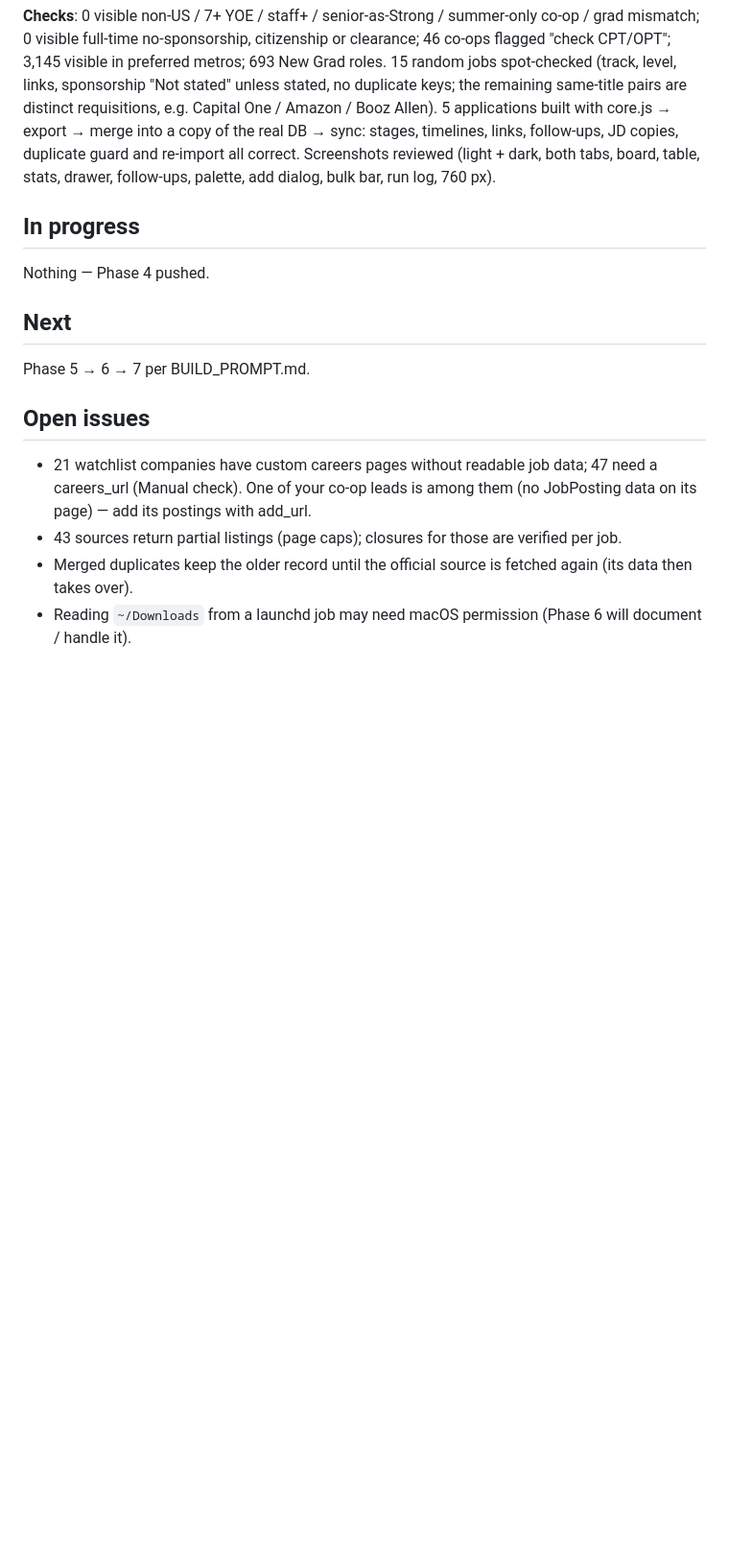
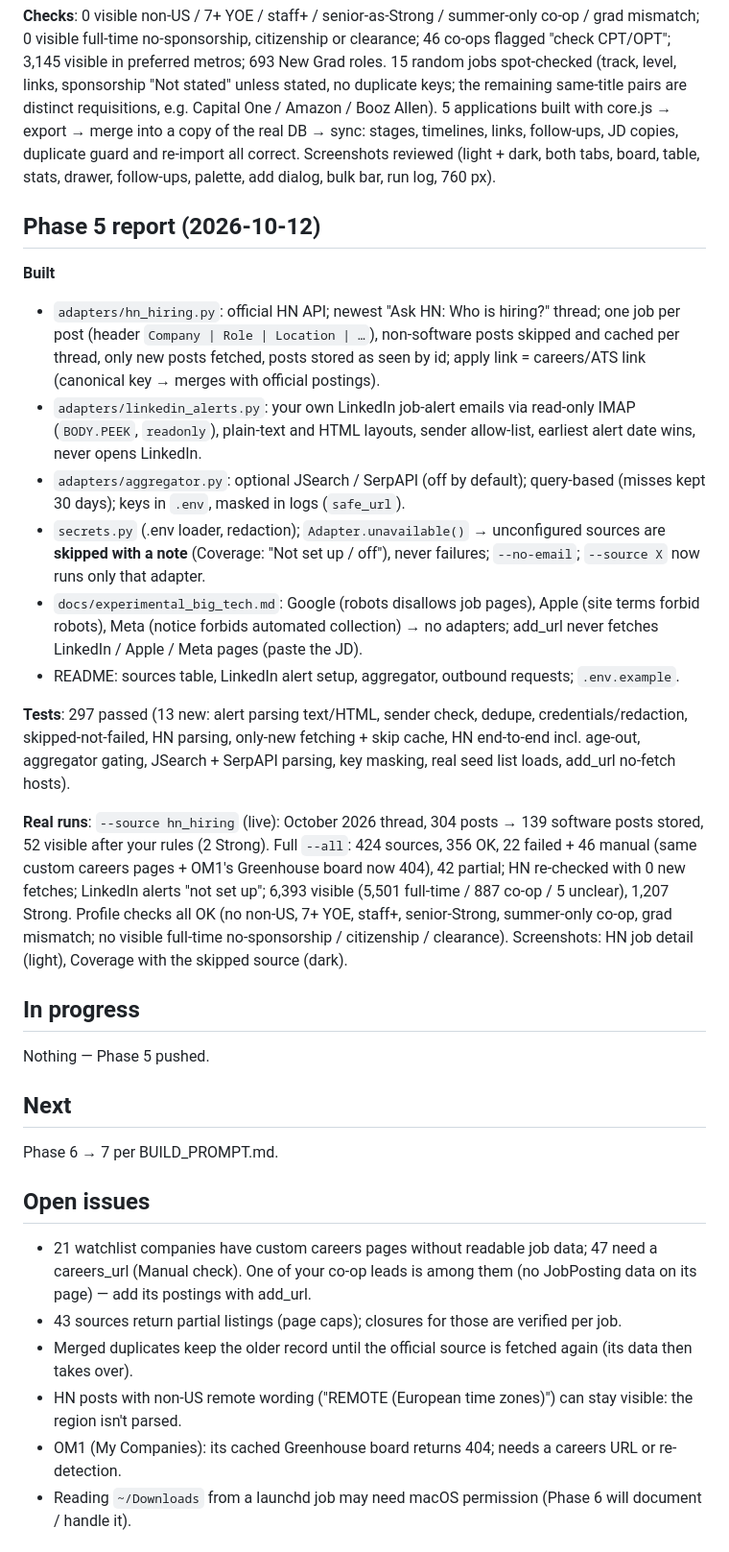
Before and after one commit to nikhilsk98/Hirescope, a Markdown page: PROGRESS.md, the part around one of its changes. Shown at 96% size. GitHub-like rendering; blank space fills up the shorter version.

Commit message:
Phase 5 report

```diff
--- a/PROGRESS.md
+++ b/PROGRESS.md
@@ -54,17 +56,45 @@ no duplicate keys; the remaining same-title pairs are distinct requisitions, e.g
 follow-ups, JD copies, duplicate guard and re-import all correct. Screenshots reviewed (light + dark, both tabs, board,
 table, stats, drawer, follow-ups, palette, add dialog, bulk bar, run log, 760 px).
 
+## Phase 5 report (2026-10-12)
+**Built**
+- `adapters/hn_hiring.py`: official HN API; newest "Ask HN: Who is hiring?" thread; one job per post (header
+  `Company | Role | Location | …`), non-software posts skipped and cached per thread, only new posts fetched, posts
+  stored as seen by id; apply link = careers/ATS link (canonical key → merges with official postings).
+- `adapters/linkedin_alerts.py`: your own LinkedIn job-alert emails via read-only IMAP (`BODY.PEEK`, `readonly`),
+  plain-text and HTML layouts, sender allow-list, earliest alert date wins, never opens LinkedIn.
+- `adapters/aggregator.py`: optional JSearch / SerpAPI (off by default); query-based (misses kept 30 days); keys in
+  `.env`, masked in logs (`safe_url`).
+- `secrets.py` (.env loader, redaction); `Adapter.unavailable()` → unconfigured sources are **skipped with a note**
+  (Coverage: "Not set up / off"), never failures; `--no-email`; `--source X` now runs only that adapter.
+- `docs/experimental_big_tech.md`: Google (robots disallows job pages), Apple (site terms forbid robots), Meta (notice
+  forbids automated collection) → no adapters; add_url never fetches LinkedIn / Apple / Meta pages (paste the JD).
+- README: sources table, LinkedIn alert setup, aggregator, outbound requests; `.env.example`.
+
+**Tests**: 297 passed (13 new: alert parsing text/HTML, sender check, dedupe, credentials/redaction, skipped-not-failed,
+HN parsing, only-new fetching + skip cache, HN end-to-end incl. age-out, aggregator gating, JSearch + SerpAPI parsing,
+key masking, real seed list loads, add_url no-fetch hosts).
+
+**Real runs**: `--source hn_hiring` (live): October 2026 thread, 304 posts → 139 software posts stored, 52 visible
+after your rules (2 Strong). Full `--all`: 424 sources, 356 OK, 22 failed + 46 manual (same custom careers pages +
+OM1's Greenhouse board now 404), 42 partial; HN re-checked with 0 new fetches; LinkedIn alerts "not set up";
+6,393 visible (5,501 full-time / 887 co-op / 5 unclear), 1,207 Strong. Profile checks all OK (no non-US, 7+ YOE,
+staff+, senior-Strong, summer-only co-op, grad mismatch; no visible full-time no-sponsorship / citizenship / clearance).
+Screenshots: HN job detail (light), Coverage with the skipped source (dark).
+
 ## In progress
-Nothing — Phase 4 pushed.
+Nothing — Phase 5 pushed.
 
 ## Next
-Phase 5 → 6 → 7 per BUILD_PROMPT.md.
+Phase 6 → 7 per BUILD_PROMPT.md.
 
 ## Open issues
 - 21 watchlist companies have custom careers pages without readable job data; 47 need a careers_url (Manual check).
   One of your co-op leads is among them (no JobPosting data on its page) — add its postings with add_url.
 - 43 sources return partial listings (page caps); closures for those are verified per job.
 - Merged duplicates keep the older record until the official source is fetched again (its data then takes over).
+- HN posts with non-US remote wording ("REMOTE (European time zones)") can stay visible: the region isn't parsed.
+- OM1 (My Companies): its cached Greenhouse board returns 404; needs a careers URL or re-detection.
 - Reading `~/Downloads` from a launchd job may need macOS permission (Phase 6 will document / handle it).
 
 ## Needs Nikhil
```
Also changed, not shown: other parts of PROGRESS.md (+7 -1 lines).
